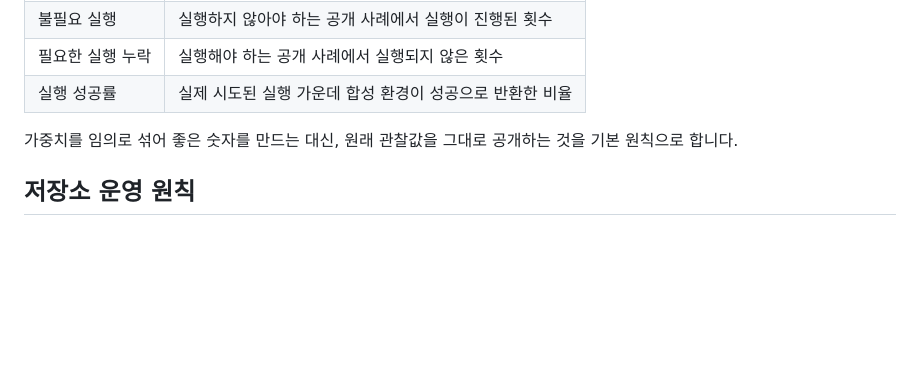
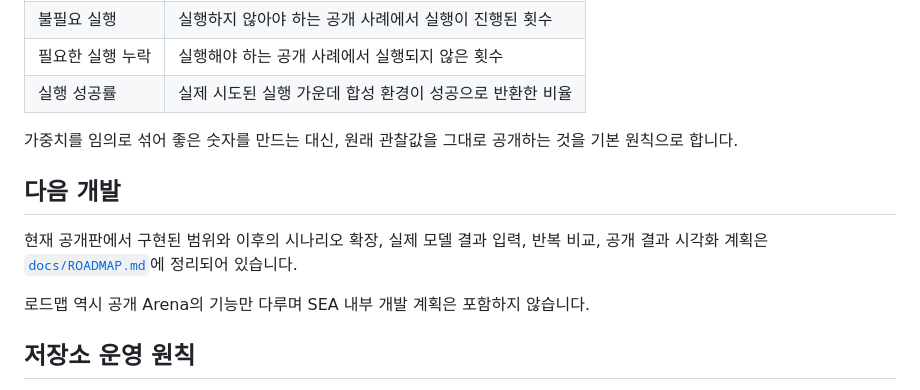
Before and after one commit to hamlet-lab/Sea-Ops-Arena-Public, a Markdown page: README.md, the part around the change. Drawn GitHub-style; blank space fills up the shorter version.

Commit message:
공개 로드맵 연결

```diff
--- a/README.md
+++ b/README.md
@@ -116,6 +116,12 @@ SEA Ops Arena는 이러한 실험을 외부에서도 확인할 수 있도록 **
 
 가중치를 임의로 섞어 좋은 숫자를 만드는 대신, 원래 관찰값을 그대로 공개하는 것을 기본 원칙으로 합니다.
 
+## 다음 개발
+
+현재 공개판에서 구현된 범위와 이후의 시나리오 확장, 실제 모델 결과 입력, 반복 비교, 공개 결과 시각화 계획은 [`docs/ROADMAP.md`](docs/ROADMAP.md)에 정리되어 있습니다.
+
+로드맵 역시 공개 Arena의 기능만 다루며 SEA 내부 개발 계획은 포함하지 않습니다.
+
 ## 저장소 운영 원칙
 
 이 저장소는 공개 전용 코드베이스이며, 비공개 개발 저장소의 Git 이력을 상속하지 않습니다. 공개할 수 있는 내용만 이 저장소 안에서 별도로 작성하고 관리합니다.
```
